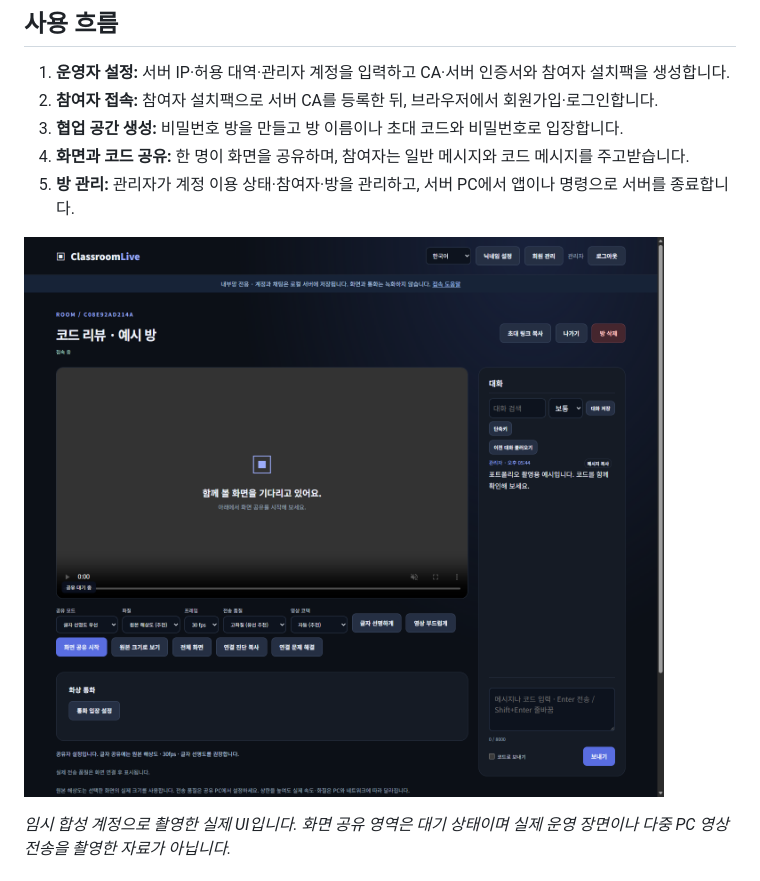
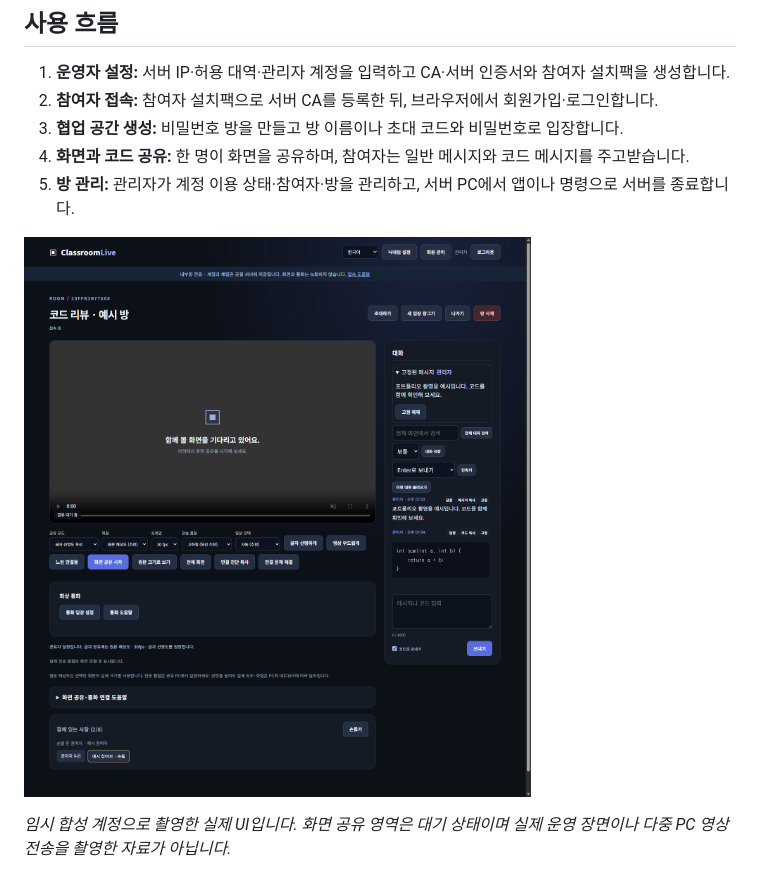
Before and after one commit to breadhun0814/classroom-live-java, a Markdown page: docs/PORTFOLIO_KO.md, the part around the change. Rendered like a GitHub page; pictures changed too: docs/assets/collaboration-room-latest.png (added).

```diff
--- a/docs/PORTFOLIO_KO.md
+++ b/docs/PORTFOLIO_KO.md
@@ -20,7 +20,7 @@
 4. **화면과 코드 공유:** 한 명이 화면을 공유하며, 참여자는 일반 메시지와 코드 메시지를 주고받습니다.
 5. **방 관리:** 관리자가 계정 이용 상태·참여자·방을 관리하고, 서버 PC에서 앱이나 명령으로 서버를 종료합니다.
 
-![실제 앱의 방과 코드 채팅](assets/collaboration-room.png)
+![실제 앱의 방과 코드 채팅](assets/collaboration-room-latest.png)
 
 *임시 합성 계정으로 촬영한 실제 UI입니다. 화면 공유 영역은 대기 상태이며 실제 운영 장면이나 다중 PC 영상 전송을 촬영한 자료가 아닙니다.*
 
```
Also changed, not shown: README.md (+1 -1 lines), 14 other files.
